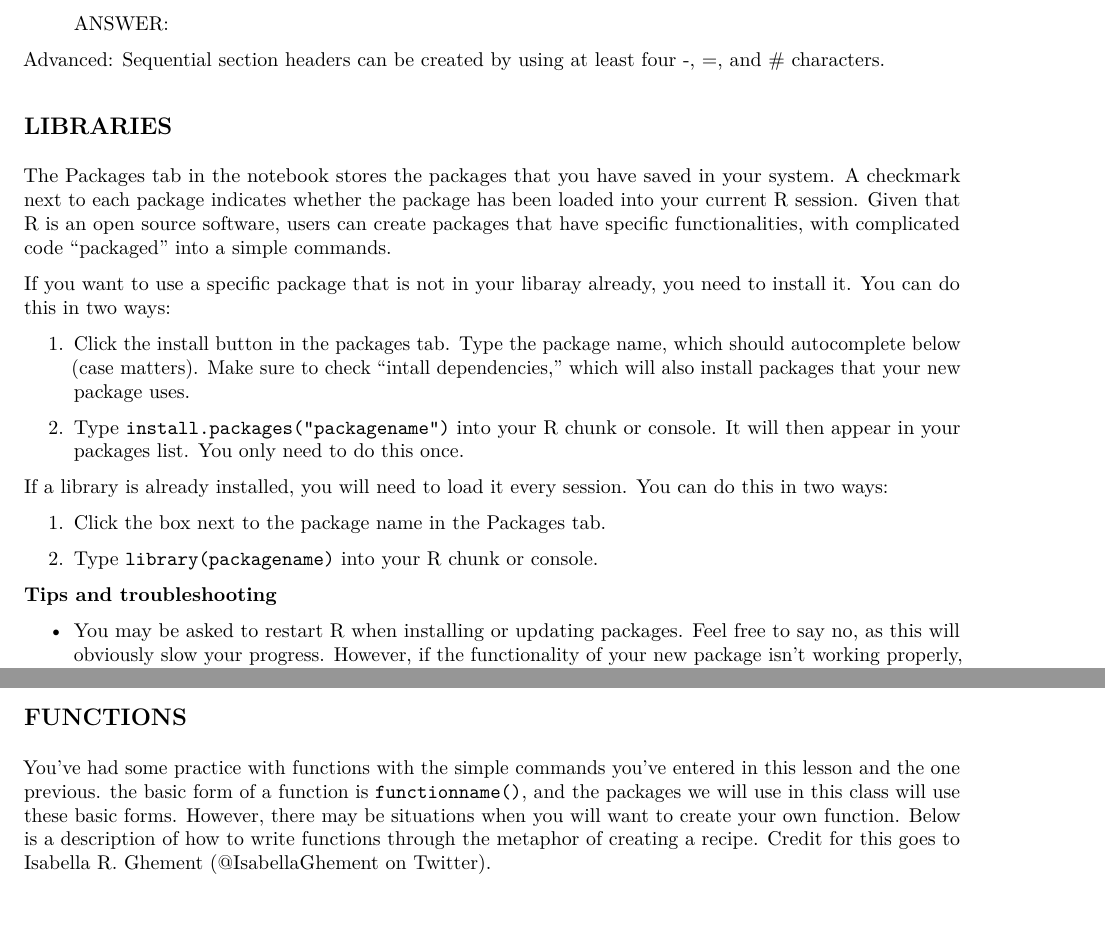
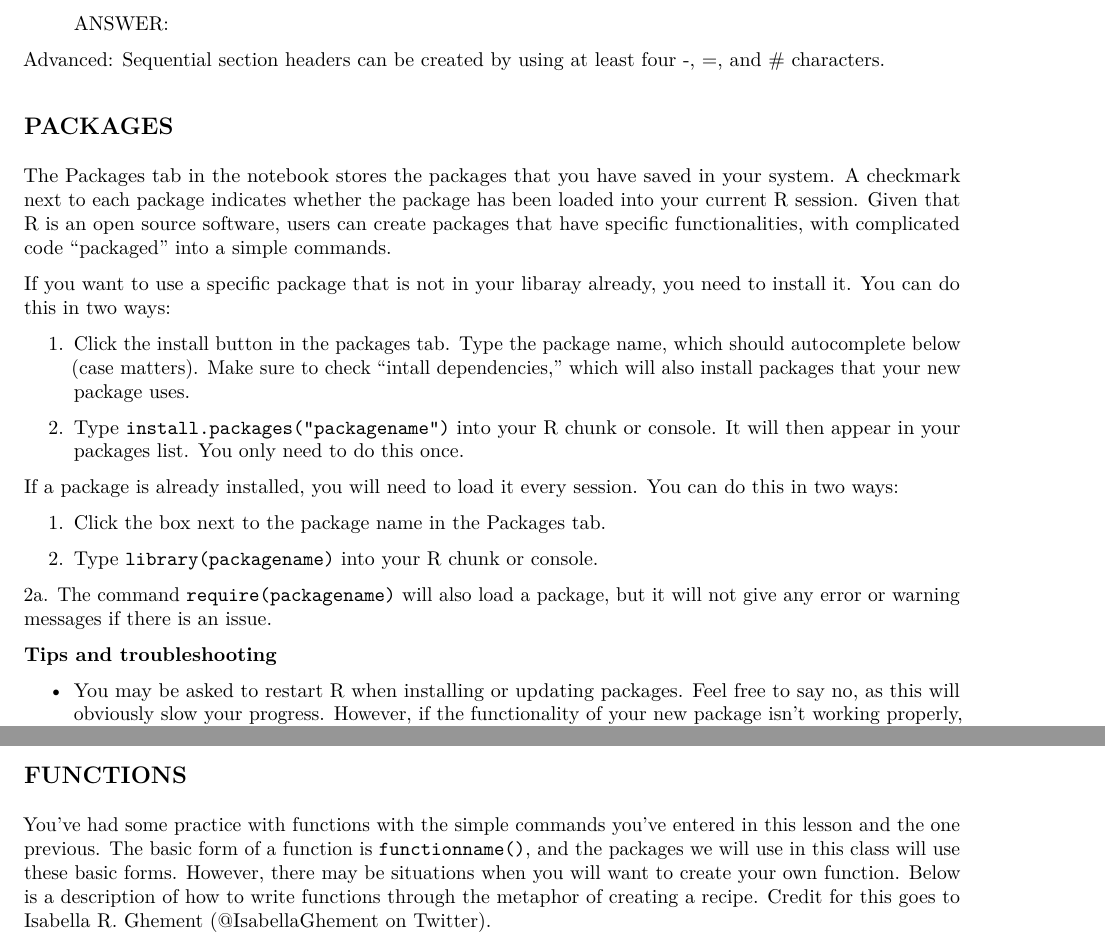
Before and after one commit to yz470/Environmental_Data_Analytics, an R Markdown document (Lessons/04_CodingBasics.Rmd): two parts of pages 4 and 5 of 7, joined at a grey line, cut so that both start at the same text. The pictures show the output file Lessons/04_CodingBasics.pdf that the author committed with the source.

Commit message:
Editing typos in lesson 4

````diff
--- a/Lessons/04_CodingBasics.Rmd
+++ b/Lessons/04_CodingBasics.Rmd
@@ -91,7 +91,7 @@ QUESTION: What happens when a comment in R is followed by "----"?
 
 Advanced: Sequential section headers can be created by using at least four -, =, and # characters.
 
-## LIBRARIES
+## PACKAGES
 
 The Packages tab in the notebook stores the packages that you have saved in your system. A checkmark next to each package indicates whether the package has been loaded into your current R session. Given that R is an open source software, users can create packages that have specific functionalities, with complicated code "packaged" into a simple commands.
 
@@ -101,17 +101,20 @@ If you want to use a specific package that is not in your libaray already, you n
 
 2. Type `install.packages("packagename")` into your R chunk or console. It will then appear in your packages list. You only need to do this once.
 
-If a library is already installed, you will need to load it every session. You can do this in two ways:
+If a package is already installed, you will need to load it every session. You can do this in two ways:
 
 1. Click the box next to the package name in the Packages tab.
 
 2. Type `library(packagename)` into your R chunk or console.
+
+2a. The command `require(packagename)` will also load a package, but it will not give any error or warning messages if there is an issue.
 
 **Tips and troubleshooting**
 
 * You may be asked to restart R when installing or updating packages. Feel free to say no, as this will obviously slow your progress. However, if the functionality of your new package isn't working properly, try restarting R as a first step.
 
 * If asked "Do you want to install from sources the packages which needs compilation?", type `yes` into the console.
+
 * You should only install packages once on your machine. If you store `install.packages` in your R chunks/scripts, comment these lines out, as below.
 
 * Update your packages regularly!
@@ -135,7 +138,7 @@ What happens in the console when you load a package?
 
 ## FUNCTIONS
 
-You've had some practice with functions with the simple commands you've entered in this lesson and the one previous. the basic form of a function is `functionname()`, and the packages we will use in this class will use these basic forms. However, there may be situations when you will want to create your own function. Below is a description of how to write functions through the metaphor of creating a recipe. Credit for this goes to Isabella R. Ghement (@IsabellaGhement on Twitter).
+You've had some practice with functions with the simple commands you've entered in this lesson and the one previous. The basic form of a function is `functionname()`, and the packages we will use in this class will use these basic forms. However, there may be situations when you will want to create your own function. Below is a description of how to write functions through the metaphor of creating a recipe. Credit for this goes to Isabella R. Ghement (@IsabellaGhement on Twitter).
 
 Writing a function is like writing a recipe. Your function will need a recipe name (functionname). Your recipe ingredients will go inside the parentheses. The recipe steps and end product go inside the curly brackets.
 ```{r}
````
Also changed, not shown: Lessons/04_CodingBasics.pdf, Lessons/04_CodingBasics.Rmd (4 more changed lines).
